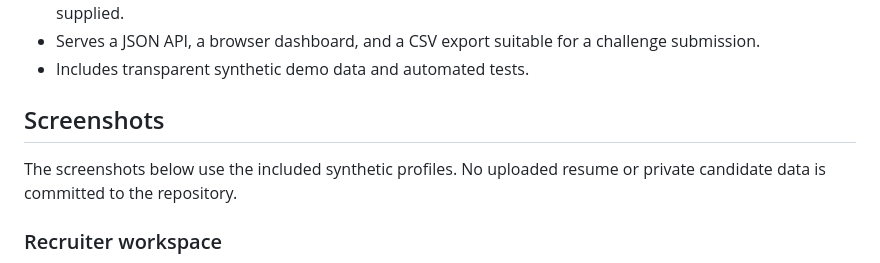
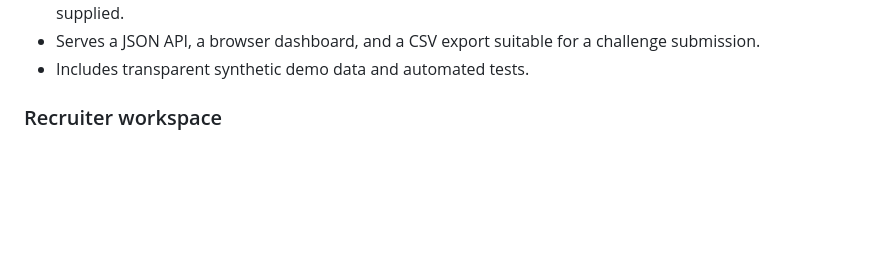
Before and after one commit to pooja-bhavani/MeritRank, a Markdown page: README.md, the part around the change. Drawn GitHub-style; blank space fills up the shorter version.

```diff
--- a/README.md
+++ b/README.md
@@ -27,11 +27,6 @@ machine. This is a working application, not a UI mock.
 - Serves a JSON API, a browser dashboard, and a CSV export suitable for a
   challenge submission.
 - Includes transparent synthetic demo data and automated tests.
-
-## Screenshots
-
-The screenshots below use the included synthetic profiles. No uploaded resume
-or private candidate data is committed to the repository.
 
 ### Recruiter workspace
 
```
